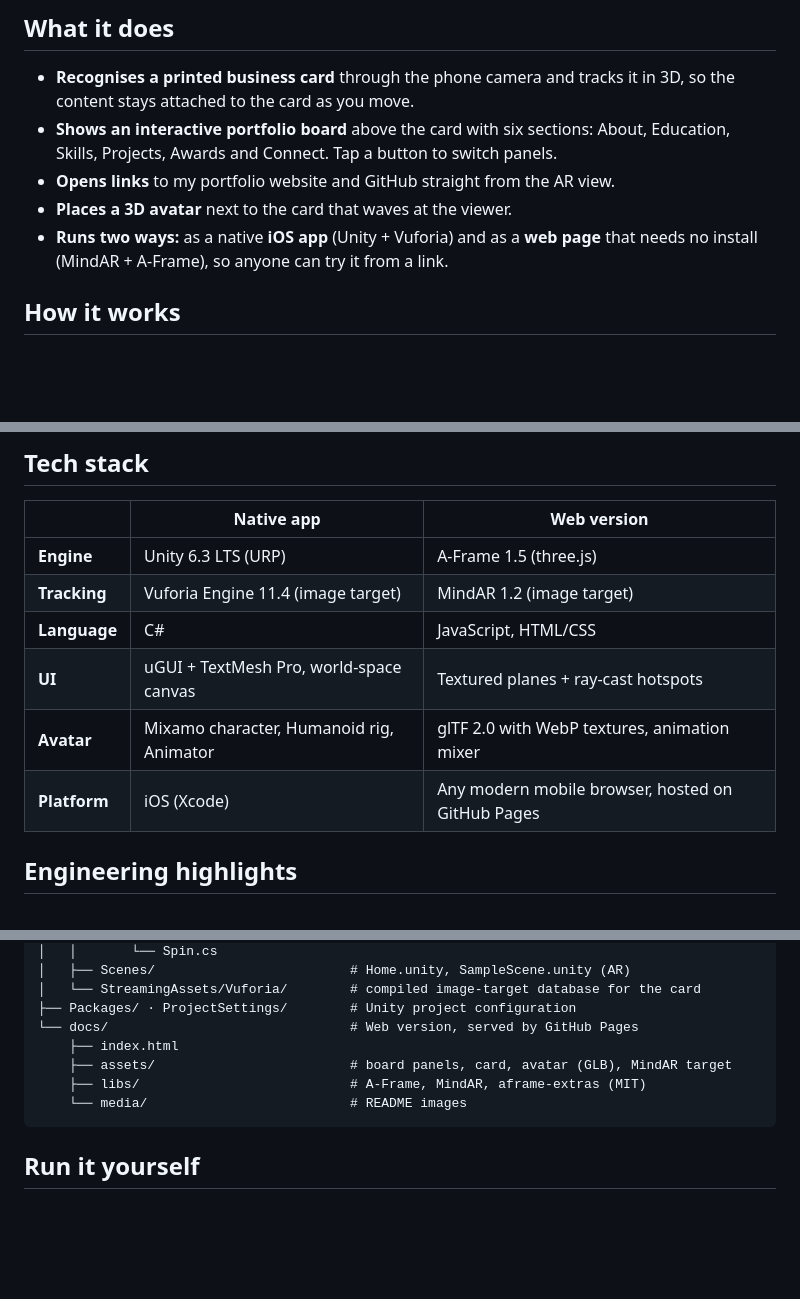
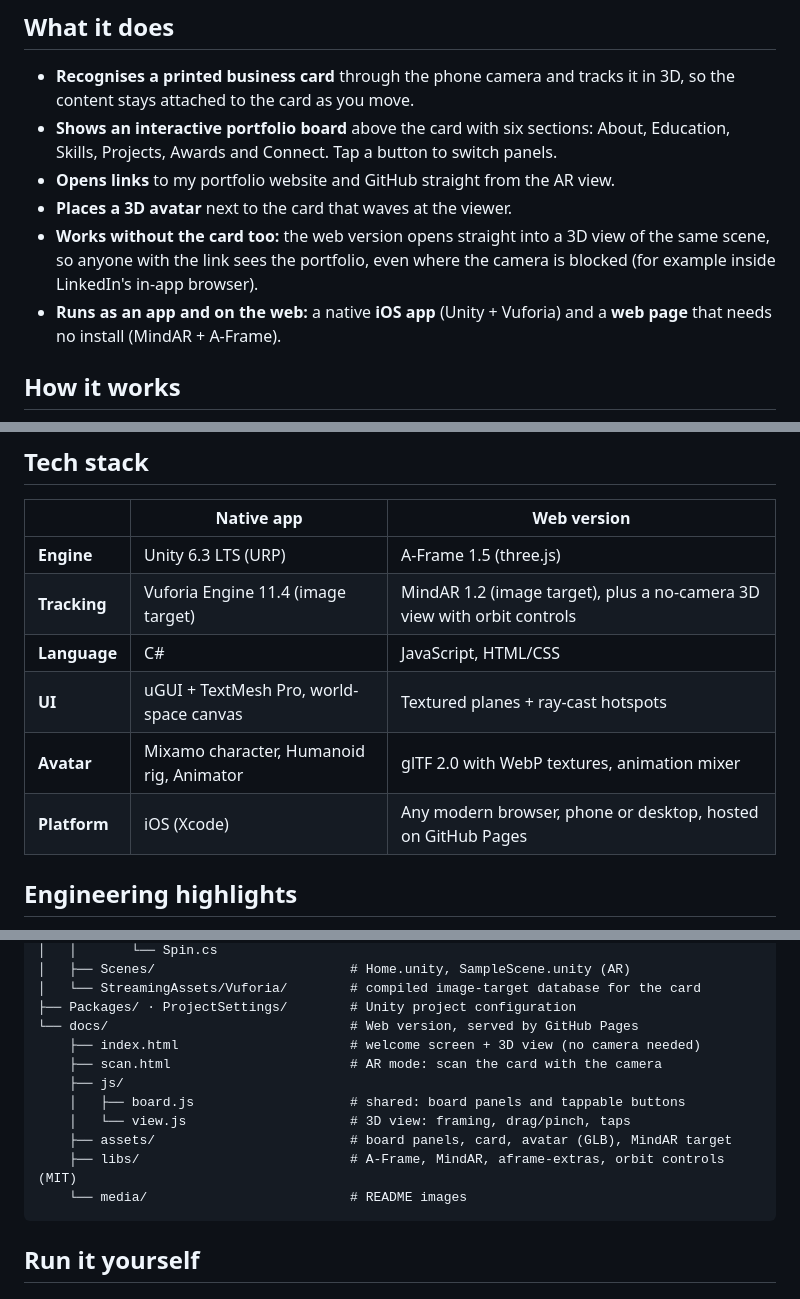
Before and after one commit to mithuncreates99/ar-portfolio, a Markdown page: README.md, 3 parts joined by grey strips. Drawn GitHub-style; blank space fills up the shorter version.

````diff
--- a/README.md
+++ b/README.md
@@ -33,7 +45,8 @@ An augmented-reality business card: point a phone at it and an interactive portf
 - **Shows an interactive portfolio board** above the card with six sections: About, Education, Skills, Projects, Awards and Connect. Tap a button to switch panels.
 - **Opens links** to my portfolio website and GitHub straight from the AR view.
 - **Places a 3D avatar** next to the card that waves at the viewer.
-- **Runs two ways:** as a native **iOS app** (Unity + Vuforia) and as a **web page** that needs no install (MindAR + A-Frame), so anyone can try it from a link.
+- **Works without the card too:** the web version opens straight into a 3D view of the same scene, so anyone with the link sees the portfolio, even where the camera is blocked (for example inside LinkedIn's in-app browser).
+- **Runs as an app and on the web:** a native **iOS app** (Unity + Vuforia) and a **web page** that needs no install (MindAR + A-Frame).
 
 ## How it works
 
@@ -57,11 +70,11 @@ flowchart LR
 | | Native app | Web version |
 |---|---|---|
 | **Engine** | Unity 6.3 LTS (URP) | A-Frame 1.5 (three.js) |
-| **Tracking** | Vuforia Engine 11.4 (image target) | MindAR 1.2 (image target) |
+| **Tracking** | Vuforia Engine 11.4 (image target) | MindAR 1.2 (image target), plus a no-camera 3D view with orbit controls |
 | **Language** | C# | JavaScript, HTML/CSS |
 | **UI** | uGUI + TextMesh Pro, world-space canvas | Textured planes + ray-cast hotspots |
 | **Avatar** | Mixamo character, Humanoid rig, Animator | glTF 2.0 with WebP textures, animation mixer |
-| **Platform** | iOS (Xcode) | Any modern mobile browser, hosted on GitHub Pages |
+| **Platform** | iOS (Xcode) | Any modern browser, phone or desktop, hosted on GitHub Pages |
 
 ## Engineering highlights
 
@@ -91,9 +105,13 @@ ar-portfolio/
 │   └── StreamingAssets/Vuforia/        # compiled image-target database for the card
 ├── Packages/ · ProjectSettings/        # Unity project configuration
 └── docs/                               # Web version, served by GitHub Pages
-    ├── index.html
+    ├── index.html                      # welcome screen + 3D view (no camera needed)
+    ├── scan.html                       # AR mode: scan the card with the camera
+    ├── js/
+    │   ├── board.js                    # shared: board panels and tappable buttons
+    │   └── view.js                     # 3D view: framing, drag/pinch, taps
     ├── assets/                         # board panels, card, avatar (GLB), MindAR target
-    ├── libs/                           # A-Frame, MindAR, aframe-extras (MIT)
+    ├── libs/                           # A-Frame, MindAR, aframe-extras, orbit controls (MIT)
     └── media/                          # README images
 ```
 
````
Also changed, not shown: other parts of README.md (+20 -7 lines), docs/libs/THIRD-PARTY-NOTICES.md (+28 -0 lines), docs/media/view-3d.jpg (added), docs/media/welcome-phone.jpg (added), 6 other files.
